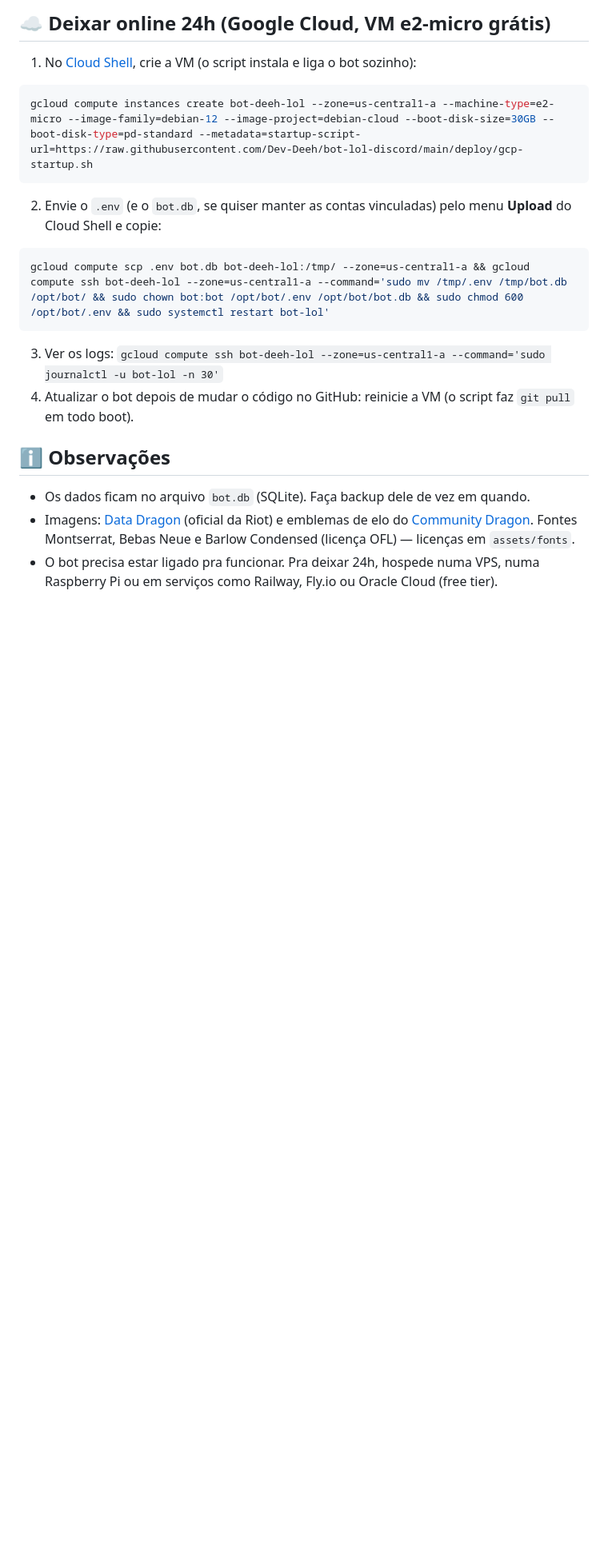
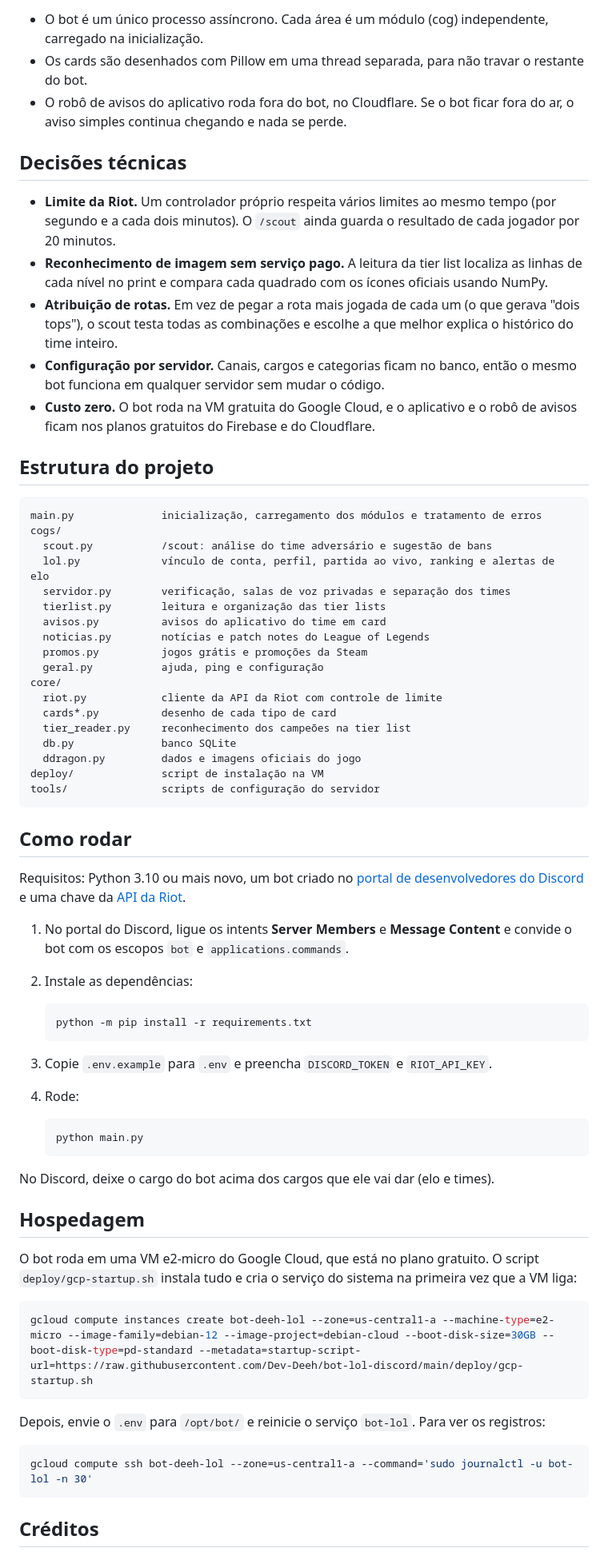
Before and after one commit to Dev-Deeh/bot-lol-discord, a Markdown page: README.md, the part around one of its changes. Shown at 80% size. Drawn GitHub-style; blank space fills up the shorter version.

Commit message:
README completo: funcionalidades, arquitetura e decisões técnicas
Co-Authored-By: Claude Opus 5.5 <noreply@anthropic.com>

````diff
--- a/README.md
+++ b/README.md
@@ -48,22 +122,83 @@ python main.py
 ```
 
-## ☁️ Deixar online 24h (Google Cloud, VM e2-micro grátis)
-1. No [Cloud Shell](https://shell.cloud.google.com), crie a VM (o script instala e liga o bot sozinho):
+- O bot é um único processo assíncrono. Cada área é um módulo (cog) independente, carregado na inicialização.
+- Os cards são desenhados com Pillow em uma thread separada, para não travar o restante do bot.
+- O robô de avisos do aplicativo roda fora do bot, no Cloudflare. Se o bot ficar fora do ar, o aviso simples
+  continua chegando e nada se perde.
+
+## Decisões técnicas
+
+- **Limite da Riot.** Um controlador próprio respeita vários limites ao mesmo tempo (por segundo e a cada
+  dois minutos). O `/scout` ainda guarda o resultado de cada jogador por 20 minutos.
+- **Reconhecimento de imagem sem serviço pago.** A leitura da tier list localiza as linhas de cada nível no
+  print e compara cada quadrado com os ícones oficiais usando NumPy.
+- **Atribuição de rotas.** Em vez de pegar a rota mais jogada de cada um (o que gerava "dois tops"), o scout
+  testa todas as combinações e escolhe a que melhor explica o histórico do time inteiro.
+- **Configuração por servidor.** Canais, cargos e categorias ficam no banco, então o mesmo bot funciona em
+  qualquer servidor sem mudar o código.
+- **Custo zero.** O bot roda na VM gratuita do Google Cloud, e o aplicativo e o robô de avisos ficam nos
+  planos gratuitos do Firebase e do Cloudflare.
+
+## Estrutura do projeto
+
+```
+main.py              inicialização, carregamento dos módulos e tratamento de erros
+cogs/
+  scout.py           /scout: análise do time adversário e sugestão de bans
+  lol.py             vínculo de conta, perfil, partida ao vivo, ranking e alertas de elo
+  servidor.py        verificação, salas de voz privadas e separação dos times
+  tierlist.py        leitura e organização das tier lists
+  avisos.py          avisos do aplicativo do time em card
+  noticias.py        notícias e patch notes do League of Legends
+  promos.py          jogos grátis e promoções da Steam
+  geral.py           ajuda, ping e configuração
+core/
+  riot.py            cliente da API da Riot com controle de limite
+  cards*.py          desenho de cada tipo de card
+  tier_reader.py     reconhecimento dos campeões na tier list
+  db.py              banco SQLite
+  ddragon.py         dados e imagens oficiais do jogo
+deploy/              script de instalação na VM
+tools/               scripts de configuração do servidor
+```
+
+## Como rodar
+
+Requisitos: Python 3.10 ou mais novo, um bot criado no
+[portal de desenvolvedores do Discord](https://discord.com/developers/applications) e uma chave da
+[API da Riot](https://developer.riotgames.com).
+
+1. No portal do Discord, ligue os intents **Server Members** e **Message Content** e convide o bot com os
+   escopos `bot` e `applications.commands`.
+2. Instale as dependências:
+
+   ```bash
+   python -m pip install -r requirements.txt
+   ```
+
+3. Copie `.env.example` para `.env` e preencha `DISCORD_TOKEN` e `RIOT_API_KEY`.
+4. Rode:
+
+   ```bash
+   python main.py
+   ```
+
+No Discord, deixe o cargo do bot acima dos cargos que ele vai dar (elo e times).
+
+## Hospedagem
+
+O bot roda em uma VM e2-micro do Google Cloud, que está no plano gratuito. O script `deploy/gcp-startup.sh`
+instala tudo e cria o serviço do sistema na primeira vez que a VM liga:
+
 ```bash
 gcloud compute instances create bot-deeh-lol --zone=us-central1-a --machine-type=e2-micro --image-family=debian-12 --image-project=debian-cloud --boot-disk-size=30GB --boot-disk-type=pd-standard --metadata=startup-script-url=https://raw.githubusercontent.com/Dev-Deeh/bot-lol-discord/main/deploy/gcp-startup.sh
 ```
-2. Envie o `.env` (e o `bot.db`, se quiser manter as contas vinculadas) pelo menu **Upload** do Cloud Shell e copie:
+
+Depois, envie o `.env` para `/opt/bot/` e reinicie o serviço `bot-lol`. Para ver os registros:
+
 ```bash
-gcloud compute scp .env bot.db bot-deeh-lol:/tmp/ --zone=us-central1-a && gcloud compute ssh bot-deeh-lol --zone=us-central1-a --command='sudo mv /tmp/.env /tmp/bot.db /opt/bot/ && sudo chown bot:bot /opt/bot/.env /opt/bot/bot.db && sudo chmod 600 /opt/bot/.env && sudo systemctl restart bot-lol'
+gcloud compute ssh bot-deeh-lol --zone=us-central1-a --command='sudo journalctl -u bot-lol -n 30'
 ```
-3. Ver os logs: `gcloud compute ssh bot-deeh-lol --zone=us-central1-a --command='sudo journalctl -u bot-lol -n 30'`
-4. Atualizar o bot depois de mudar o código no GitHub: reinicie a VM (o script faz `git pull` em todo boot).
 
-## ℹ️ Observações
-- Os dados ficam no arquivo `bot.db` (SQLite). Faça backup dele de vez em quando.
-- Imagens: [Data Dragon](https://developer.riotgames.com/docs/lol#data-dragon) (oficial da Riot) e emblemas de elo
-  do [Community Dragon](https://communitydragon.org). Fontes Montserrat, Bebas Neue e Barlow Condensed (licença OFL) —
-  licenças em `assets/fonts`.
-- O bot precisa estar ligado pra funcionar. Pra deixar 24h, hospede numa VPS, numa Raspberry Pi ou em serviços
-  como Railway, Fly.io ou Oracle Cloud (free tier).
+## Créditos
 
````
Also changed, not shown: other parts of README.md (+121 -43 lines), docs/aviso.jpg (added), docs/capa.png (added).
